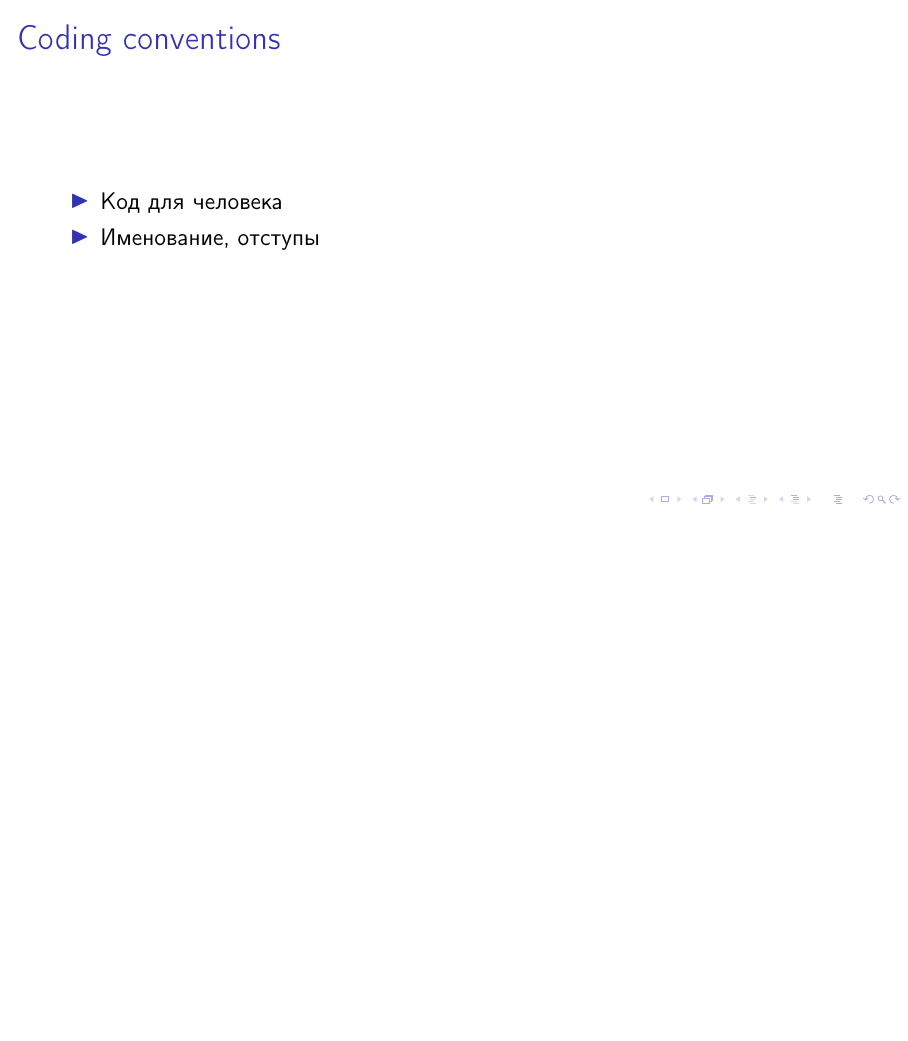
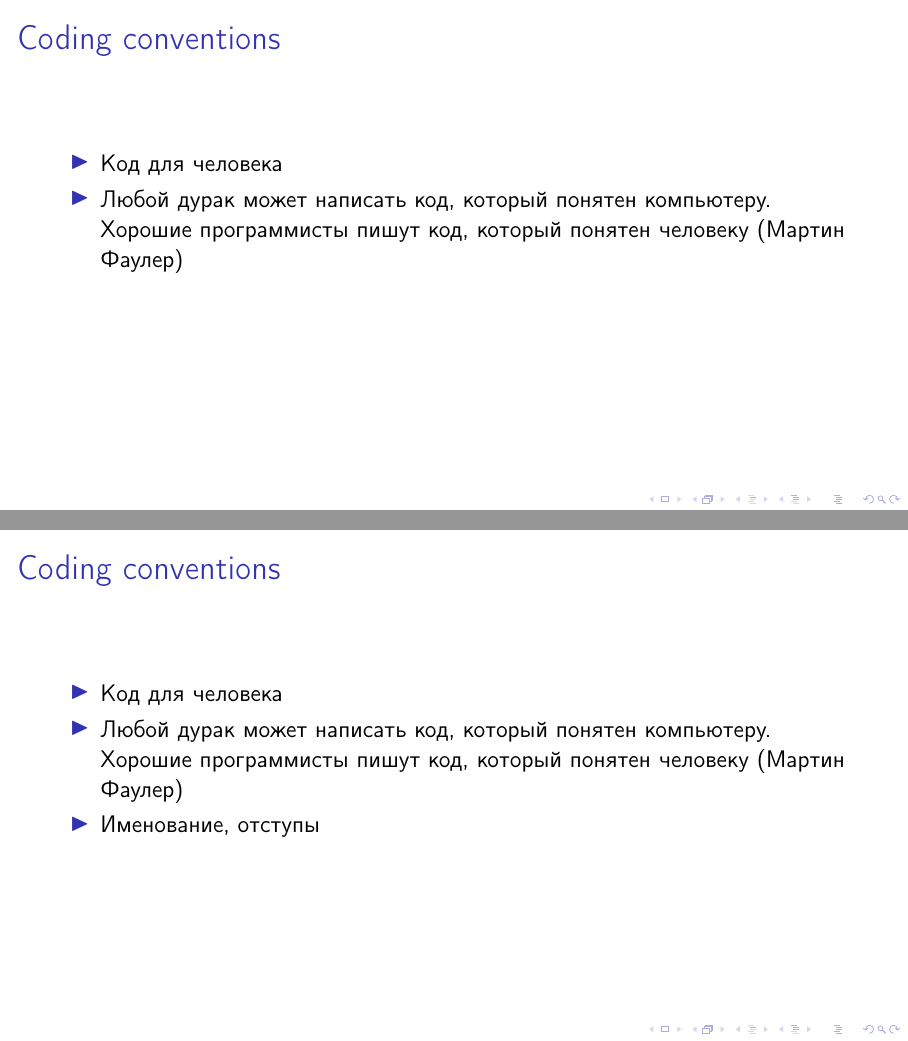
Before and after one commit to me-am-i/typical-dev-tasks-presentation-ru, a LaTeX poster (typical-dev-tasks.tex): page 8 of 57 before the commit and pages 8 and 9 of 58 after it, the two joined at a grey line, the shorter picture padded with empty space. Compiled offline with pdfLaTeX; a LaTeX package or settings file that is missing is left out.

Commit message:
Дополнительная цитата

```diff
--- a/typical-dev-tasks.tex
+++ b/typical-dev-tasks.tex
@@ -35,6 +35,8 @@
 \begin{frame}{Coding conventions}
 \begin{itemize}
 \item Код для человека
+\pause
+\item Любой дурак может написать код, который понятен компьютеру. Хорошие программисты пишут код, который понятен человеку (Мартин Фаулер)
 \pause
 \item Именование, отступы
 \pause
```
